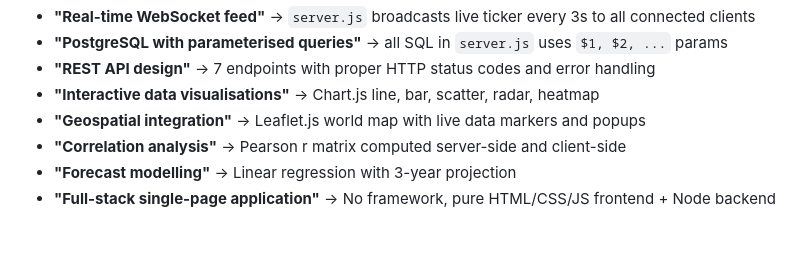
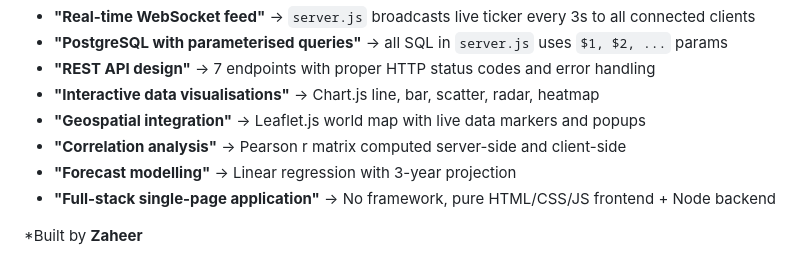
Before and after one commit to ShaikZaheer-developer/Economic-Insights-Dashboard-R-Shiny-SQL-, a Markdown page: README.md, the part around the change. Drawn GitHub-style; blank space fills up the shorter version.

```diff
--- a/README.md
+++ b/README.md
@@ -192,3 +192,5 @@ git push -u origin main
 - **"Correlation analysis"** → Pearson r matrix computed server-side and client-side
 - **"Forecast modelling"** → Linear regression with 3-year projection
 - **"Full-stack single-page application"** → No framework, pure HTML/CSS/JS frontend + Node backend
+
+*Built by **Zaheer**
```
